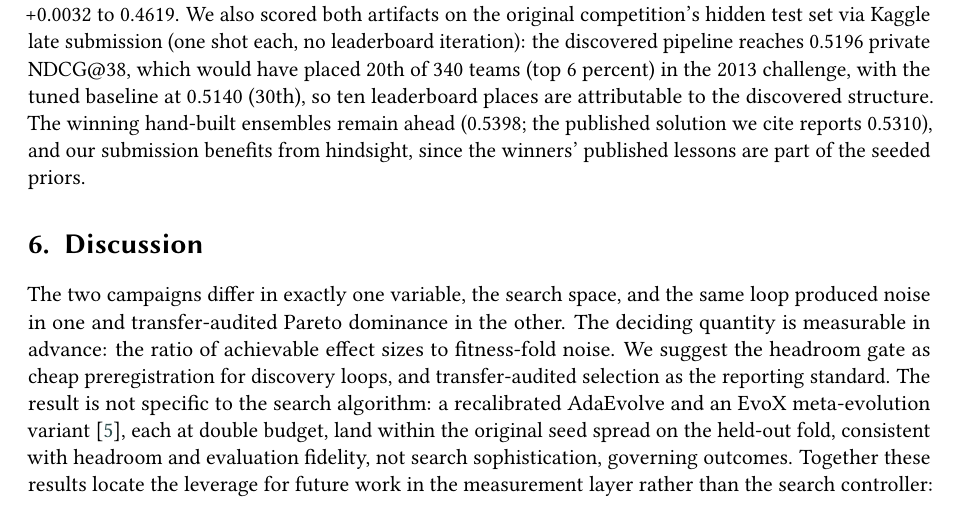
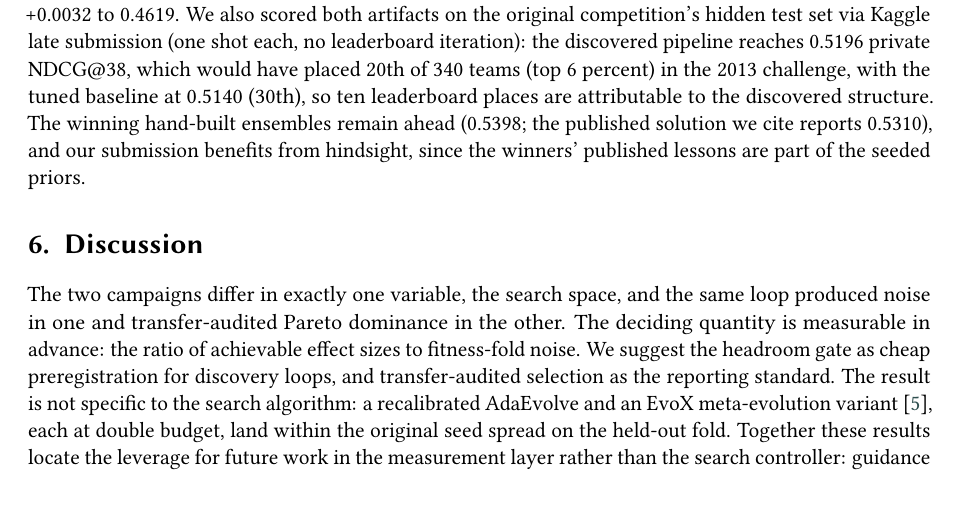
Before and after one commit to shabazpatel/evorank, a LaTeX document (paper/latex/main.tex): part of page 6 of 8, cut so that both start at the same text. Compiled offline with pdfLaTeX; a LaTeX package or settings file that is missing is left out.

Commit message:
Remove redundant clause; 8.97 standard pages
Co-Authored-By: Claude Fable 5 <noreply@anthropic.com>
Claude-Session: https://claude.ai/code/session_01TcUMorQw25APzh4uZLjRYL

```diff
--- a/paper/latex/main.tex
+++ b/paper/latex/main.tex
@@ -422,9 +422,8 @@ other. The deciding quantity is measurable in advance: the ratio of
 achievable effect sizes to fitness-fold noise. We suggest the headroom gate as cheap preregistration for discovery
 loops, and transfer-audited selection as the reporting standard. The result is not specific to the search algorithm: a
 recalibrated AdaEvolve and an EvoX meta-evolution variant~\cite{evox}, each
-at double budget, land within the original seed spread on the held-out fold,
-consistent with headroom and evaluation fidelity, not search sophistication,
-governing outcomes. Together these results locate the leverage for future work in the
+at double budget, land within the original seed spread on the held-out
+fold. Together these results locate the leverage for future work in the
 measurement layer rather than the search controller: guidance and algorithm
 sophistication changed the speed and style of search, while evaluation
 fidelity, leakage-safe statistics, and rejection messages the model learns
```
Also changed, not shown: paper/latex/main_anon.tex (+2 -3 lines).
